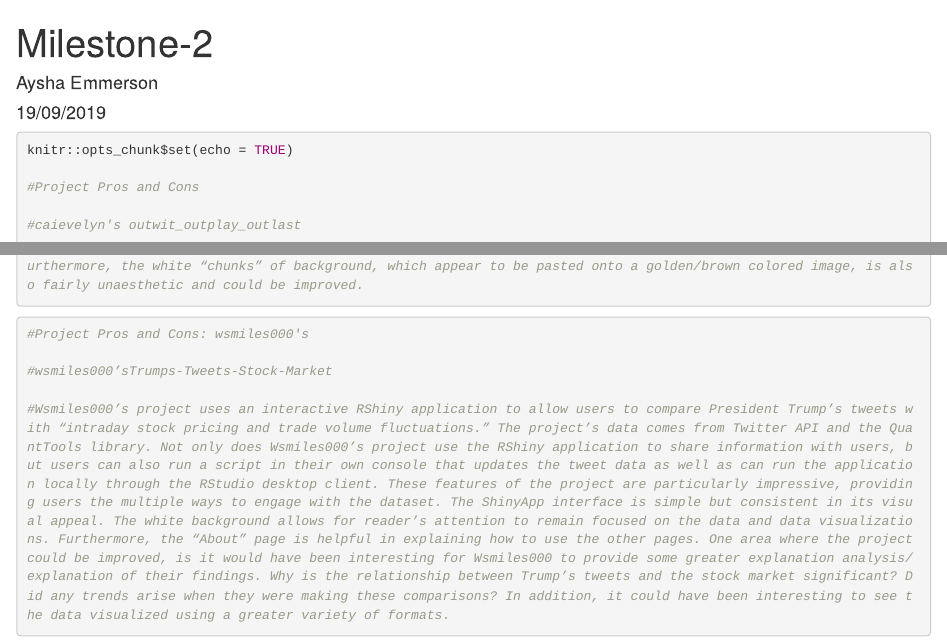
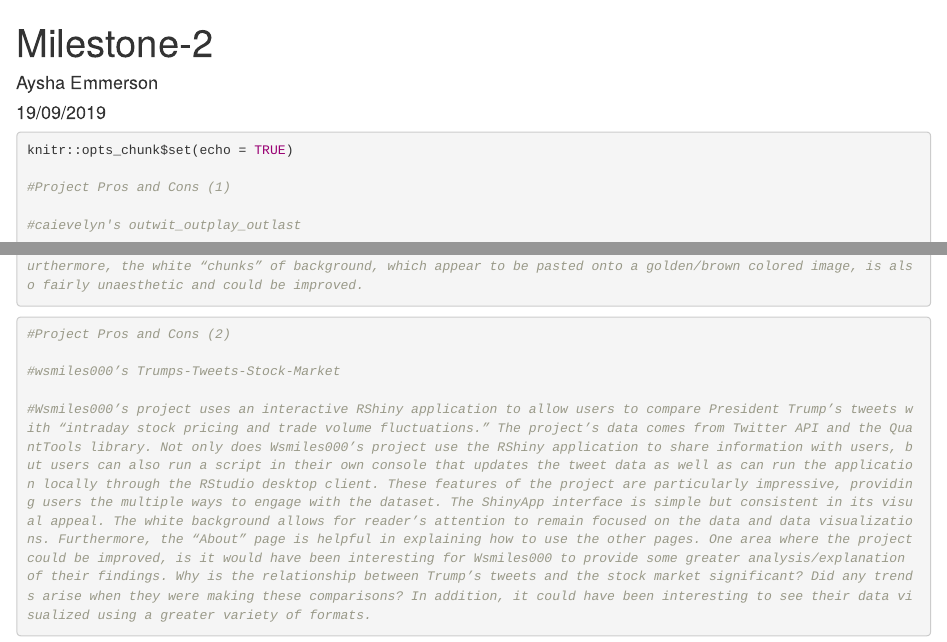
Before and after one commit to ayshaemmerson/milestone-2, an R Markdown document (Milestone-2.Rmd): the page in a window 1100 px wide, from its top, and a second part further down, joined at a grey line. The pictures show the output file Milestone-2.html that the author committed with the source, opened offline.

Commit message:
Fixed a couple of errors. Final commit.

````diff
--- a/Milestone-2.Rmd
+++ b/Milestone-2.Rmd
@@ -8,7 +8,7 @@ output: html_document
 ```{r setup, include=TRUE}
 knitr::opts_chunk$set(echo = TRUE)
 
-#Project Pros and Cons
+#Project Pros and Cons (1)
 
 #caievelyn's outwit_outplay_outlast
 
@@ -16,9 +16,9 @@ knitr::opts_chunk$set(echo = TRUE)
 ```
 ```{r}
 
-#Project Pros and Cons: wsmiles000's
+#Project Pros and Cons (2)
 
-#wsmiles000’sTrumps-Tweets-Stock-Market
+#wsmiles000’s Trumps-Tweets-Stock-Market
 
-#Wsmiles000’s project uses an interactive RShiny application to allow users to compare President Trump’s tweets with “intraday stock pricing and trade volume fluctuations.” The project’s data comes from Twitter API and the QuantTools library. Not only does Wsmiles000’s project use the RShiny application to share information with users, but users can also run a script in their own console that updates the tweet data as well as can run the application locally through the RStudio desktop client. These features of the project are particularly impressive, providing users the multiple ways to engage with the dataset. The ShinyApp interface is simple but consistent in its visual appeal. The white background allows for reader’s attention to remain focused on the data and data visualizations. Furthermore, the “About” page is helpful in explaining how to use the other pages. One area where the project could be improved, is it would have been interesting for Wsmiles000 to provide some greater explanation analysis/explanation of their findings. Why is the relationship between Trump’s tweets and the stock market significant? Did any trends arise when they were making these comparisons? In addition, it could have been interesting to see the data visualized using a greater variety of formats.
+#Wsmiles000’s project uses an interactive RShiny application to allow users to compare President Trump’s tweets with “intraday stock pricing and trade volume fluctuations.” The project’s data comes from Twitter API and the QuantTools library. Not only does Wsmiles000’s project use the RShiny application to share information with users, but users can also run a script in their own console that updates the tweet data as well as can run the application locally through the RStudio desktop client. These features of the project are particularly impressive, providing users the multiple ways to engage with the dataset. The ShinyApp interface is simple but consistent in its visual appeal. The white background allows for reader’s attention to remain focused on the data and data visualizations. Furthermore, the “About” page is helpful in explaining how to use the other pages. One area where the project could be improved, is it would have been interesting for Wsmiles000 to provide some greater analysis/explanation of their findings. Why is the relationship between Trump’s tweets and the stock market significant? Did any trends arise when they were making these comparisons? In addition, it could have been interesting to see their data visualized using a greater variety of formats.
 ```
````
Also changed, not shown: Milestone-2.html.
